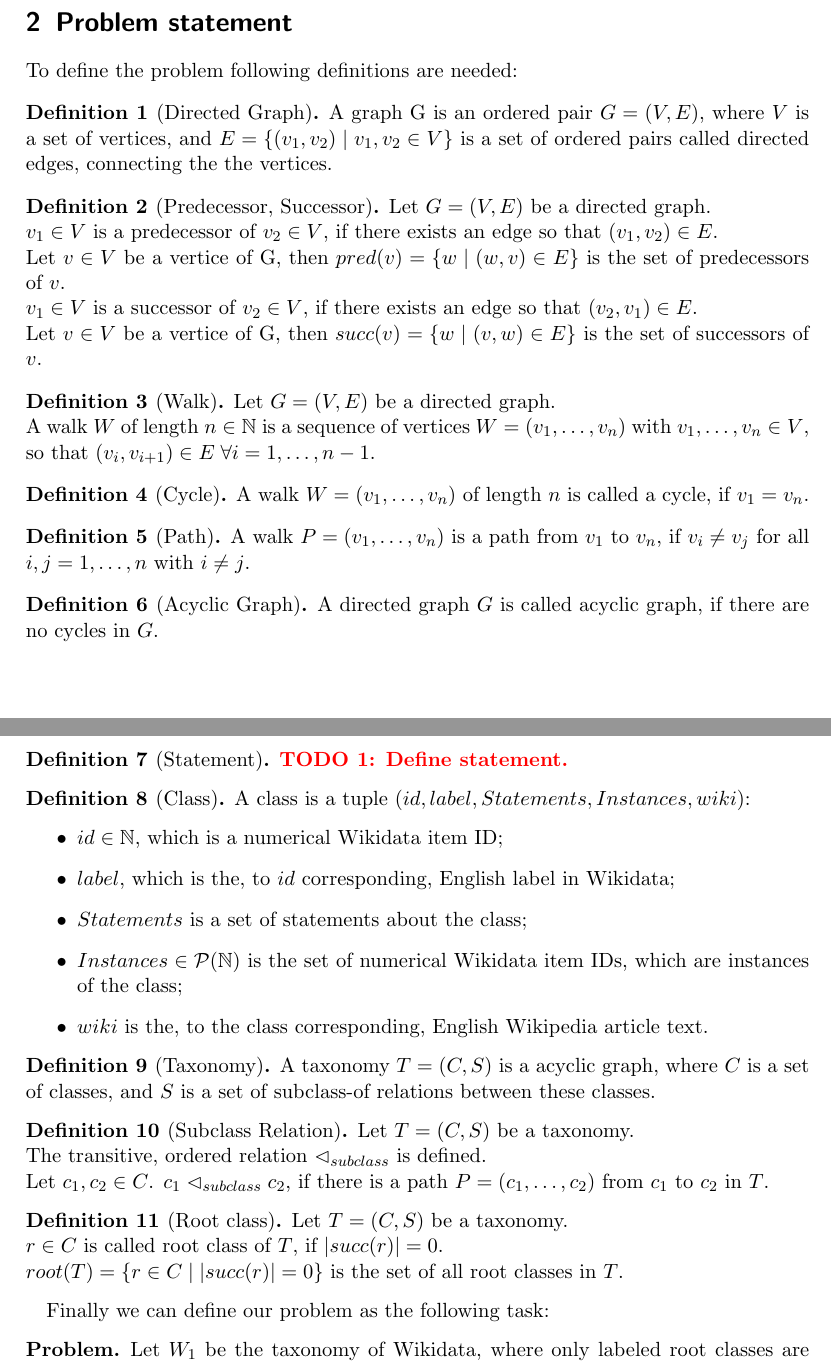
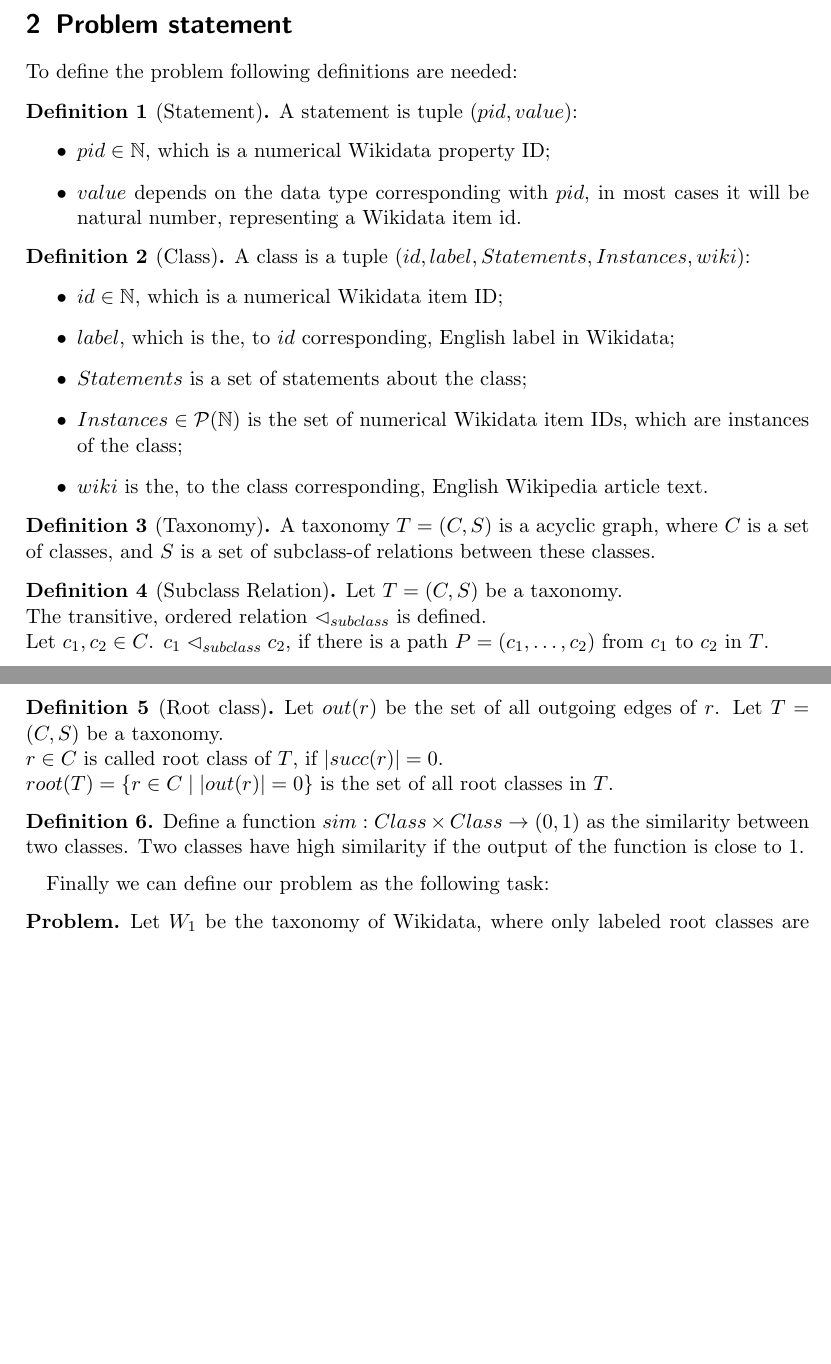
Before and after one commit to AlexBaier/bachelorthesis, a LaTeX document (proposal/proposal.ltx): two parts of pages 3 and 4 of 8, joined at a grey line, cut so that both start at the same text, the shorter picture padded with empty space. Compiled offline with pdfLaTeX.

Commit message:
Simplified problem statement.

```diff
--- a/proposal/proposal.ltx
+++ b/proposal/proposal.ltx
@@ -102,33 +102,13 @@ the task of refining the taxonomies of knowledge bases by reducing the number of
 
 \section{Problem statement}
 To define the problem following definitions are needed:
-\begin{definition}[Directed Graph]
-A graph G is an ordered pair $G=(V, E)$, where $V$ is a set of vertices, and $E = \{ (v_1, v_2) \mid v_1, v_2 \in V \}$
-is a set of ordered pairs called directed edges, connecting the the vertices.
-\end{definition}
-\begin{definition}[Predecessor, Successor]
-Let $G=(V, E)$ be a directed graph.\\
-$v_1 \in V$ is a predecessor of $v_2 \in V$, if there exists an edge so that $(v_1, v_2) \in E$.\\
-Let $v \in V$ be a vertice of G, then $pred(v) = \{ w \mid (w, v) \in E \}$ is the set of predecessors of $v$. \\
-$v_1 \in V$ is a successor of $v_2 \in V$, if there exists an edge so that $(v_2, v_1) \in E$.\\
-Let $v \in V$ be a vertice of G, then $succ(v) = \{ w \mid (v, w) \in E \}$ is the set of successors of $v$.
-\end{definition}
-\begin{definition}[Walk]
-Let $G = (V, E)$ be a directed graph. \\
-A walk $W$ of length $n \in \mathbb{N}$ is a sequence of vertices $W=(v_1,\ldots, v_n)$ with $v_1,\ldots, v_n \in V$,
-so that $(v_i, v_{i+1}) \in E \; \forall i=1,\ldots,n-1$.
-\end{definition}
-\begin{definition}[Cycle]
-A walk $W=(v_1,\ldots, v_n)$ of length $n$ is called a cycle, if $v_1 = v_n$.
-\end{definition}
-\begin{definition}[Path]
-A walk $P = (v_1, \ldots, v_n)$ is a path from $v_1$ to $v_n$, if $v_i \neq v_j$ for all $i,j=1,\ldots,n$ with $i \neq j$.
-\end{definition}
-\begin{definition}[Acyclic Graph]
-A directed graph $G$ is called acyclic graph, if there are no cycles in $G$.
-\end{definition}
 \begin{definition}[Statement]
-\TODO{Define statement.}
+A statement is tuple $(pid, value)$:
+	\begin{itemize}
+	\item $pid \in \mathbb{N}$, which is a numerical Wikidata property ID;
+	\item $value$ depends on the data type corresponding with $pid$, in most cases it will be natural number,
+	representing a Wikidata item id.
+	\end{itemize}
 \end{definition}
 \begin{definition}[Class]
 A class is a tuple $(id, label, Statements, Instances, wiki)$:
@@ -151,9 +131,14 @@ The transitive, ordered relation $\subclassof$ is defined.\\
 Let $c_1, c_2 \in C$. $c_1 \subclassof c_2$, if there is a path $P=(c_1, \ldots, c_2)$ from $c_1$ to $c_2$ in $T$.
 \end{definition}
 \begin{definition}[Root class]
+Let $out(r)$ be the set of all outgoing edges of $r$.
 Let $T=(C, S)$ be a taxonomy.\\
 $r \in C$ is called root class of $T$, if $|succ(r)| = 0$.\\
-$root(T) = \{r \in C \mid  |succ(r)| = 0\}$ is the set of all root classes in $T$.
+$root(T) = \{r \in C \mid  |out(r)| = 0\}$ is the set of all root classes in $T$.
+\end{definition}
+\begin{definition}
+Define a function $sim: Class \times Class \rightarrow (0,1)$ as the similarity between two classes.
+Two classes have high similarity if the output of the function is close to $1$.
 \end{definition}
 Finally we can define our problem as the following task:
 \begin{problem}
```
Also changed, not shown: proposal/proposal.pdf, proposal/proposal.ltx (2 more changed lines).
